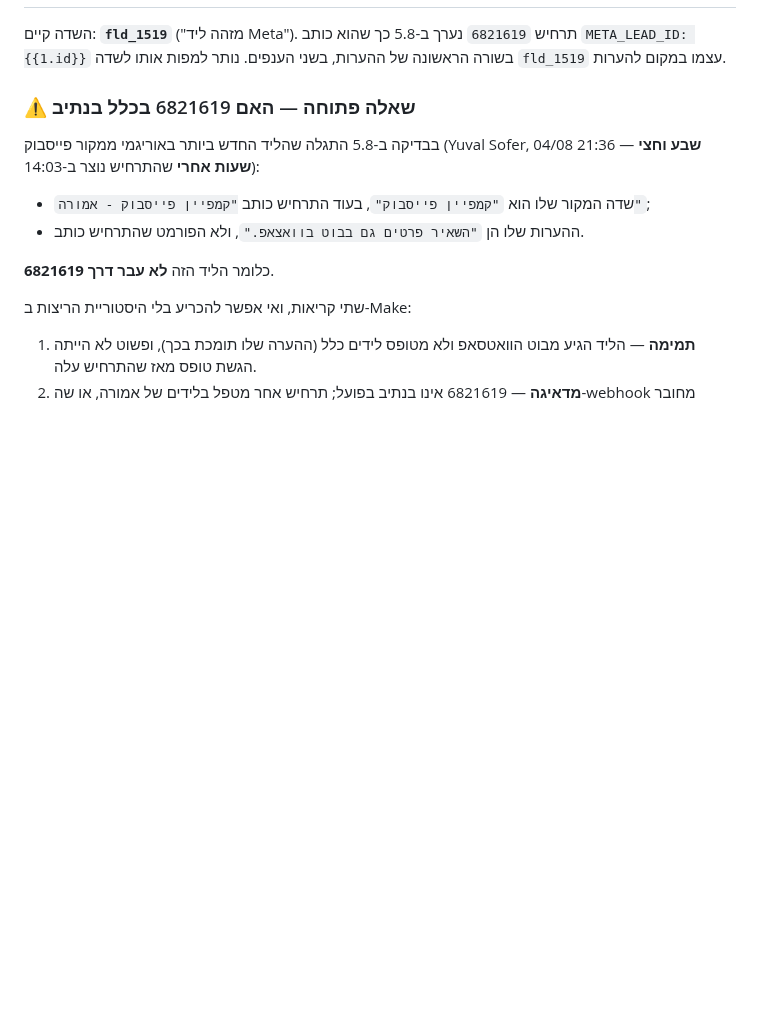
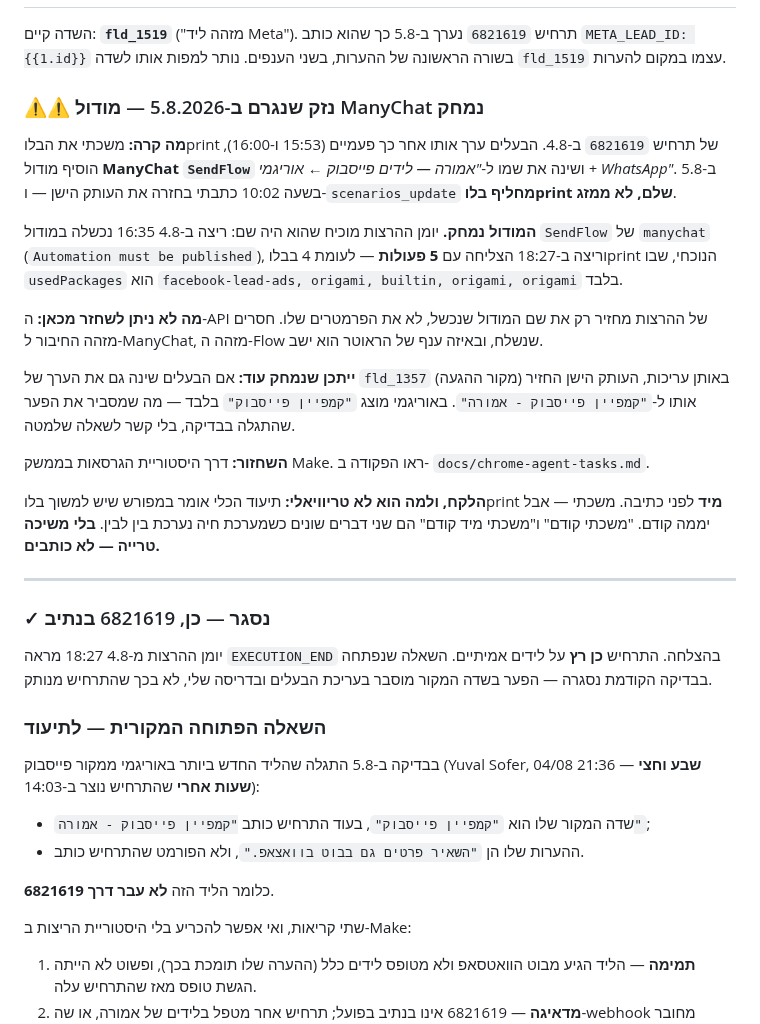
Before and after one commit to Regaflash/amora, a Markdown page: docs/meta-capi-flow.md, the part around the change. GitHub-like rendering; blank space fills up the shorter version.

```diff
--- a/docs/meta-capi-flow.md
+++ b/docs/meta-capi-flow.md
@@ -201,7 +201,43 @@ POST https://graph.facebook.com/v21.0/2851332215058775/events?access_token=…
 שהוא כותב `META_LEAD_ID: {{1.id}}` בשורה הראשונה של ההערות, בשני הענפים.
 נותר למפות אותו לשדה `fld_1519` עצמו במקום להערות.
 
-### ⚠ שאלה פתוחה — האם 6821619 בכלל בנתיב
+### ⚠⚠ נזק שנגרם ב-5.8.2026 — מודול ManyChat נמחק
+
+**מה קרה:** משכתי את הבלוprint של תרחיש `6821619` ב-4.8. הבעלים ערך אותו
+אחר כך פעמיים (15:53 ו-16:00), הוסיף מודול **ManyChat `SendFlow`** ושינה את
+שמו ל-*"אמורה — לידים פייסבוק ← אוריגמי + WhatsApp"*. ב-5.8 בשעה 10:02 כתבתי
+בחזרה את העותק הישן — ו-`scenarios_update` **מחליף בלוprint שלם, לא ממזג**.
+
+**המודול נמחק.** יומן ההרצות מוכיח שהוא היה שם: ריצה ב-4.8 16:35 נכשלה
+במודול `SendFlow` של `manychat` (`Automation must be published`), וריצה ב-18:27
+הצליחה עם **5 פעולות** — לעומת 4 בבלוprint הנוכחי, שבו `usedPackages` הוא
+`facebook-lead-ads, origami, builtin, origami, origami` בלבד.
+
+**מה לא ניתן לשחזר מכאן:** ה-API של ההרצות מחזיר רק את שם המודול שנכשל, לא את
+הפרמטרים שלו. חסרים מזהה החיבור ל-ManyChat, מזהה ה-Flow שנשלח, ובאיזה ענף של
+הראוטר הוא ישב.
+
+**ייתכן שנמחק עוד:** אם הבעלים שינה גם את הערך של `fld_1357` (מקור ההגעה)
+באותן עריכות, העותק הישן החזיר אותו ל-`"קמפיין פייסבוק - אמורה"`. באוריגמי
+מוצג `"קמפיין פייסבוק"` בלבד — מה שמסביר את הפער שהתגלה בבדיקה, בלי קשר לשאלה
+שלמטה.
+
+**השחזור:** דרך היסטוריית הגרסאות בממשק Make. ראו הפקודה ב-
+`docs/chrome-agent-tasks.md`.
+
+**הלקח, ולמה הוא לא טריוויאלי:** תיעוד הכלי אומר במפורש שיש למשוך בלוprint
+**מיד** לפני כתיבה. משכתי — אבל יממה קודם. "משכתי קודם" ו"משכתי מיד קודם" הם
+שני דברים שונים כשמערכת חיה נערכת בין לבין. **בלי משיכה טרייה — לא כותבים.**
+
+---
+
+### ✓ נסגר — כן, 6821619 בנתיב
+
+יומן ההרצות מ-4.8 18:27 מראה `EXECUTION_END` בהצלחה. התרחיש **כן רץ** על לידים
+אמיתיים. השאלה שנפתחה בבדיקה הקודמת נסגרה — הפער בשדה המקור מוסבר בעריכת
+הבעלים ובדריסה שלי, לא בכך שהתרחיש מנותק.
+
+### השאלה הפתוחה המקורית — לתיעוד
 
 בבדיקה ב-5.8 התגלה שהליד החדש ביותר באוריגמי ממקור פייסבוק (Yuval Sofer,
 04/08 21:36 — **שבע וחצי שעות אחרי** שהתרחיש נוצר ב-14:03):
```
Also changed, not shown: docs/chrome-agent-tasks.md (+44 -0 lines).
